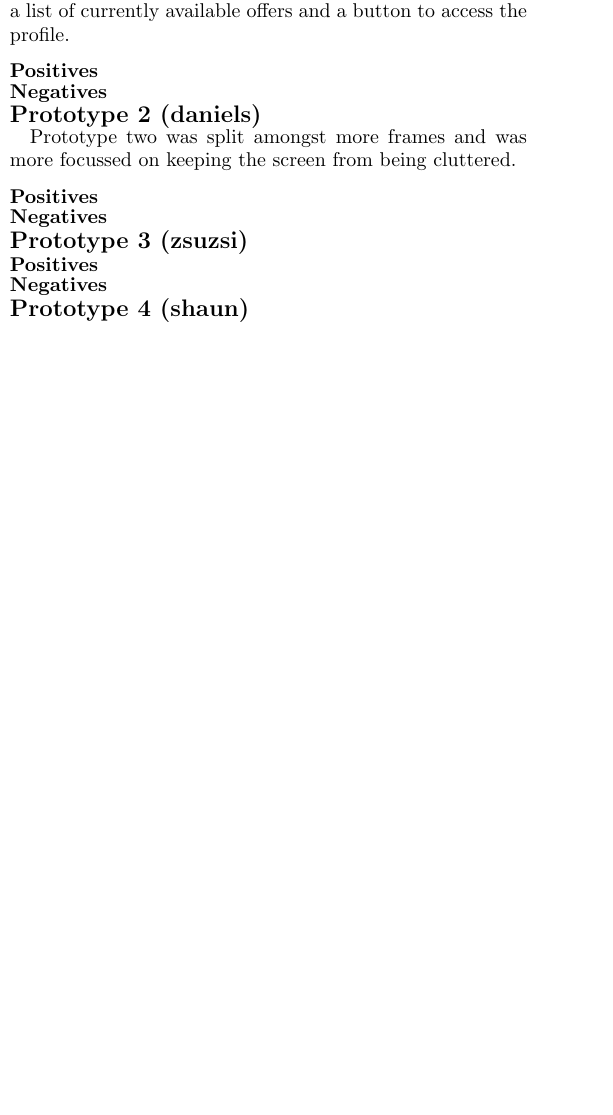
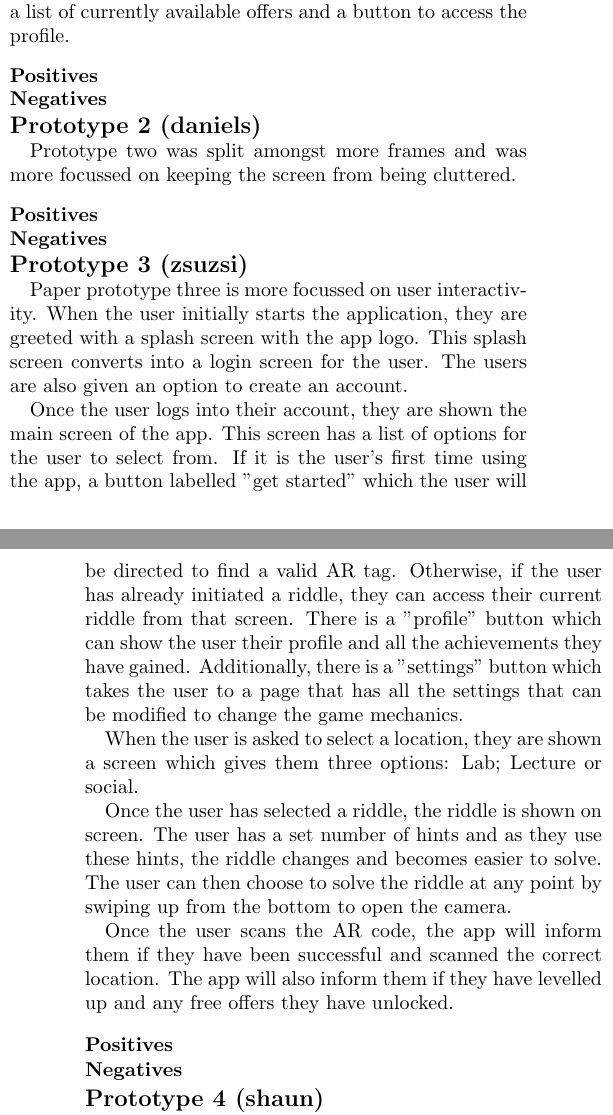
Before and after one commit to itsBelinda/COMPSCI5015-Puzzle, a LaTeX document (doc/LateX/Report.tex): part of one column of page 2 of 3 before the commit and two parts of the columns of pages 2 and 3 of 4 after it, the two joined at a grey line, cut so that both start at the same text, the shorter picture padded with empty space. Compiled offline with pdfLaTeX.

Commit message:
Updated initial prototyping

```diff
--- a/doc/LateX/Report.tex
+++ b/doc/LateX/Report.tex
@@ -106,3 +106,12 @@ Prototype two was split amongst more frames and was more focussed on keeping the
 \subsubsection*{Negatives}
 
 \subsection*{Prototype 3 (zsuzsi)}
+Paper prototype three is more focussed on user interactivity. When the user initially starts the application, they are greeted with a splash screen with the app logo. This splash screen converts into a login screen for the user. The users are also given an option to create an account.
+
+Once the user logs into their account, they are shown the main screen of the app. This screen has a list of options for the user to select from. If it is the user's first time using the app, a button labelled "get started" which the user will be directed to find a valid AR tag. Otherwise, if the user has already initiated a riddle, they can access their current riddle from that screen. There is a "profile" button which can show the user their profile and all the achievements they have gained. Additionally, there is a "settings" button which takes the user to a page that has all the settings that can be modified to change the game mechanics.
+
+When the user is asked to select a location, they are shown a screen which gives them three options: Lab; Lecture or social.
+
+Once the user has selected a riddle, the riddle is shown on screen. The user has a set number of hints and as they use these hints, the riddle changes and becomes easier to solve. The user can then choose to solve the riddle at any point by swiping up from the bottom to open the camera.
+
+Once the user scans the AR code, the app will inform them if they have been successful and scanned the correct location. The app will also inform them if they have levelled up and any free offers they have unlocked.
@@ -119,4 +140,7 @@ Prototype two was split amongst more frames and was more focussed on keeping the
 
+After they complete this quiz, they will be greeted with the main view of the app. This consists of a main map view with several buttons at the top and bottom of the screen. The buttons at the top of the screen will give the user the option to select a lab, lecture or social based riddle. The user will not be limited to one riddle at a time to allow them to revisit riddles that they can not currently solve. The key points will be highlighted on the map as starts.
+
+The bottom part of the screen will swipe up to reveal a navigation drawer. This drawer will contain buttons that can be used to navigate to the other parts of the application. For example, a hints button will give them tips for the current riddle. A camera button will be visible which allows the user to scan an AR code. This AR code will signify the user completing the riddle. Additionally, if the user scans an incorrect AR code, they will be given the option to claim the reward anyway or leave and come back. Another button could be visible which shows the user their currently available offers. The user will also be able to access their profile from this navigation bar. Their profile will show their name, icon and their current skill levels.
 \subsubsection*{Positives}
 \subsubsection*{Negatives}
 % ------------------------------------
```
Also changed, not shown: doc/LateX/Report.tex (12 more changed lines), 1 other file.
